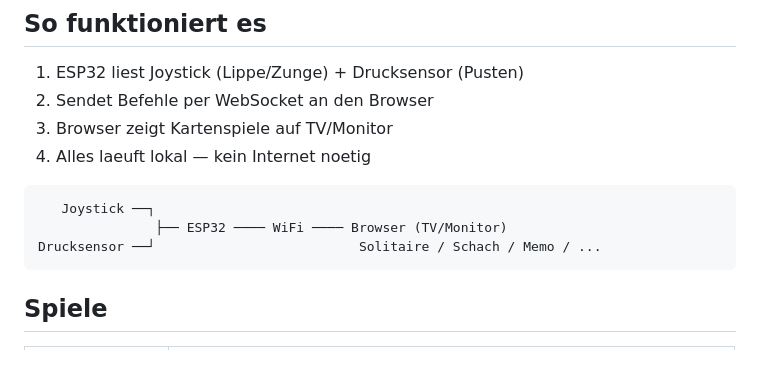
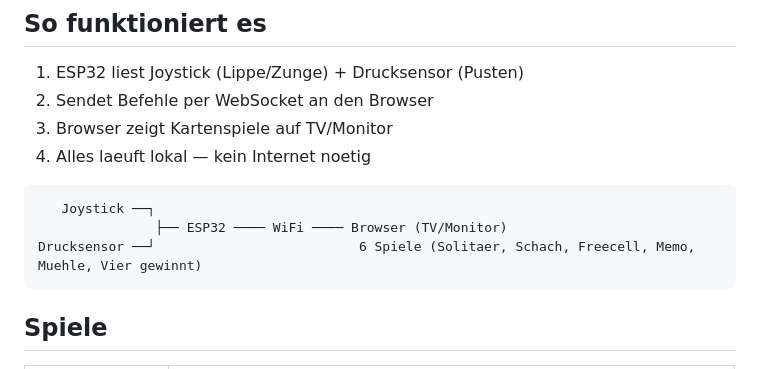
Before and after one commit to mibragri/mundmaus, a Markdown page: README.md, the part around the change. GitHub-like rendering.

````diff
--- a/README.md
+++ b/README.md
@@ -20,7 +20,7 @@ Kosten: ~25 EUR | Aufbauzeit: ~30 Minuten | Nur der Drucksensor muss geloetet we
 ```
    Joystick ──┐
                ├── ESP32 ──── WiFi ──── Browser (TV/Monitor)
-Drucksensor ──┘                          Solitaire / Schach / Memo / ...
+Drucksensor ──┘                          6 Spiele (Solitaer, Schach, Freecell, Memo, Muehle, Vier gewinnt)
 ```
 
 ## Spiele
````
Also changed, not shown: CLAUDE.md (added, +145 -0 lines).
